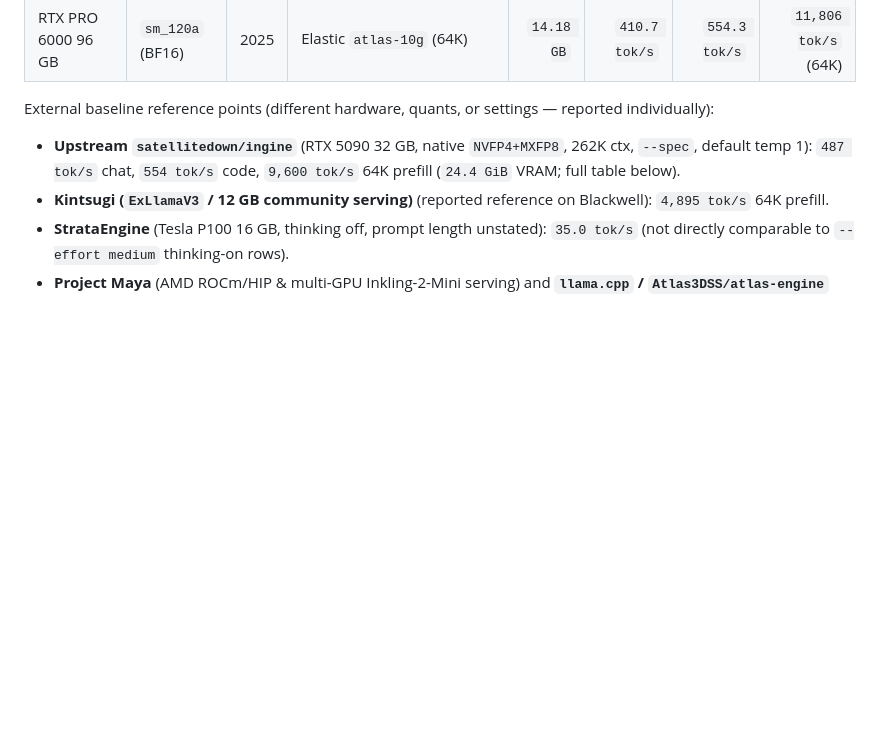
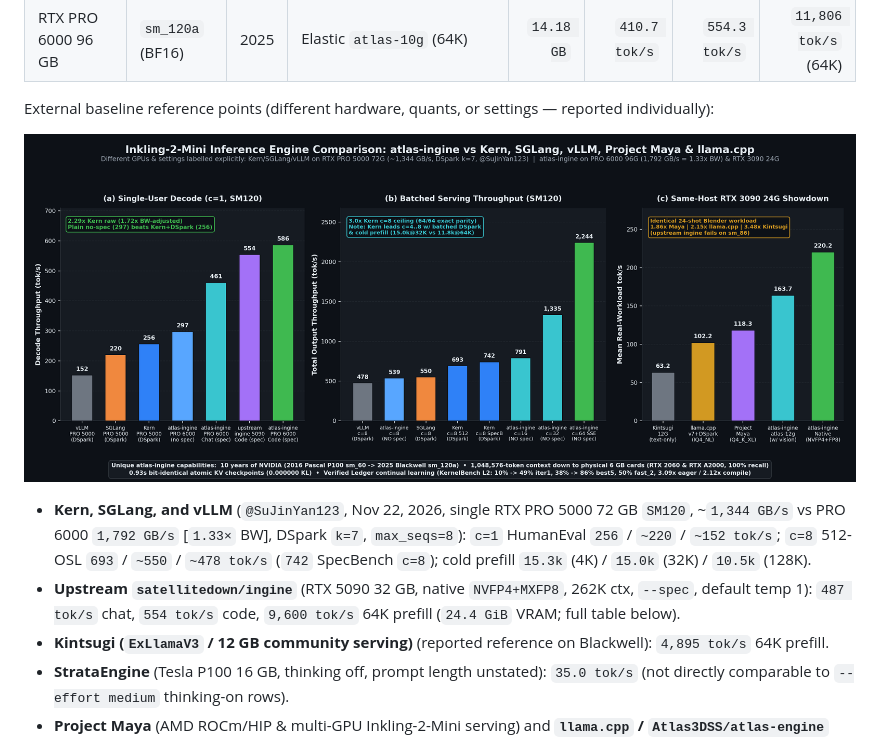
Before and after one commit to Atlas3DSS/atlas-ingine, a Markdown page: README.md, the part around the change. Rendered like a GitHub page; pictures changed too: docs/media/engine_comparison_blackwell_and_3090.png (added); blank space fills up the shorter version.

Commit message:
docs(readme): add dark-mode engine comparison chart (atlas-ingine vs Kern, SGLang, vLLM, Project Maya, llama.cpp)

```diff
--- a/README.md
+++ b/README.md
@@ -39,6 +39,10 @@ Unless noted, 64K rows use `ingine-bench --max-ctx 65536 --dense-fp8 --kv-fp8 --
 | RTX PRO 6000 96 GB | `sm_120a` (BF16) | 2025 | Elastic `atlas-10g` (64K) | `14.18 GB` | `410.7 tok/s` | `554.3 tok/s` | `11,806 tok/s` (64K) |
 
 External baseline reference points (different hardware, quants, or settings — reported individually):
+
+![Inkling-2-Mini Inference Engine Comparison: atlas-ingine vs Kern, SGLang, vLLM, Project Maya, and llama.cpp](docs/media/engine_comparison_blackwell_and_3090.png)
+
+- **Kern, SGLang, and vLLM** (`@SuJinYan123`, Nov 22, 2026, single RTX PRO 5000 72 GB `SM120`, ~`1,344 GB/s` vs PRO 6000 `1,792 GB/s` [`1.33×` BW], DSpark `k=7`, `max_seqs=8`): `c=1` HumanEval `256` / `~220` / `~152 tok/s`; `c=8` 512-OSL `693` / `~550` / `~478 tok/s` (`742` SpecBench `c=8`); cold prefill `15.3k` (4K) / `15.0k` (32K) / `10.5k` (128K).
 - **Upstream `satellitedown/ingine`** (RTX 5090 32 GB, native `NVFP4+MXFP8`, 262K ctx, `--spec`, default temp 1): `487 tok/s` chat, `554 tok/s` code, `9,600 tok/s` 64K prefill (`24.4 GiB` VRAM; full table below).
 - **Kintsugi (`ExLlamaV3` / 12 GB community serving)** (reported reference on Blackwell): `4,895 tok/s` 64K prefill.
 - **StrataEngine** (Tesla P100 16 GB, thinking off, prompt length unstated): `35.0 tok/s` (not directly comparable to `--effort medium` thinking-on rows).
```
